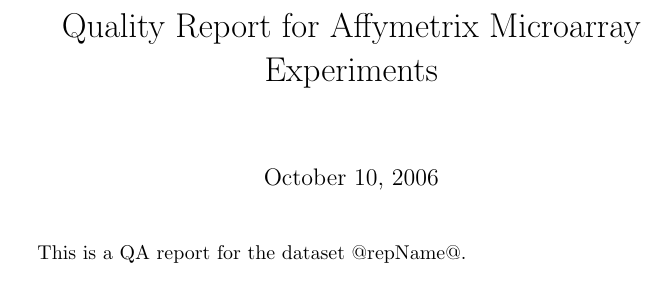
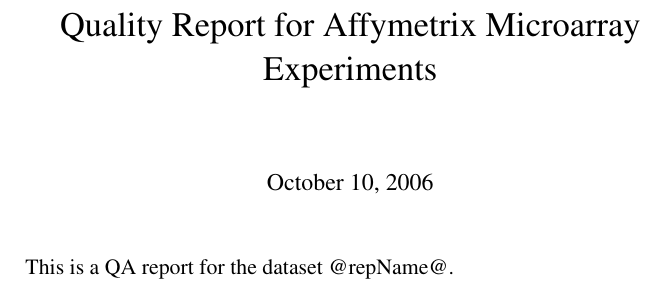
Before and after one commit to bioc/affyQCReport, a LaTeX document (inst/Templates/affyQAtemplate.tex): part of page 1 of 2, cut so that both start at the same text. Compiled offline with pdfLaTeX.

Commit message:
more fixes to the template
git-svn-id: file:///home/git/hedgehog.fhcrc.org/bioconductor/trunk/madman/Rpacks/affyQCReport@20480 bc3139a8-67e5-0310-9ffc-ced21a209358

```diff
--- a/inst/Templates/affyQAtemplate.tex
+++ b/inst/Templates/affyQAtemplate.tex
@@ -1,4 +1,8 @@
-\documentclass{article}
+\documentclass[11pt]{article}
+
+\usepackage{times}
+\usepackage{graphicx}
+\usepackage{hyperref}
 
 \newcommand{\Rfunction}[1]{{\texttt{#1}}}
 \newcommand{\Robject}[1]{{\texttt{#1}}}
```
